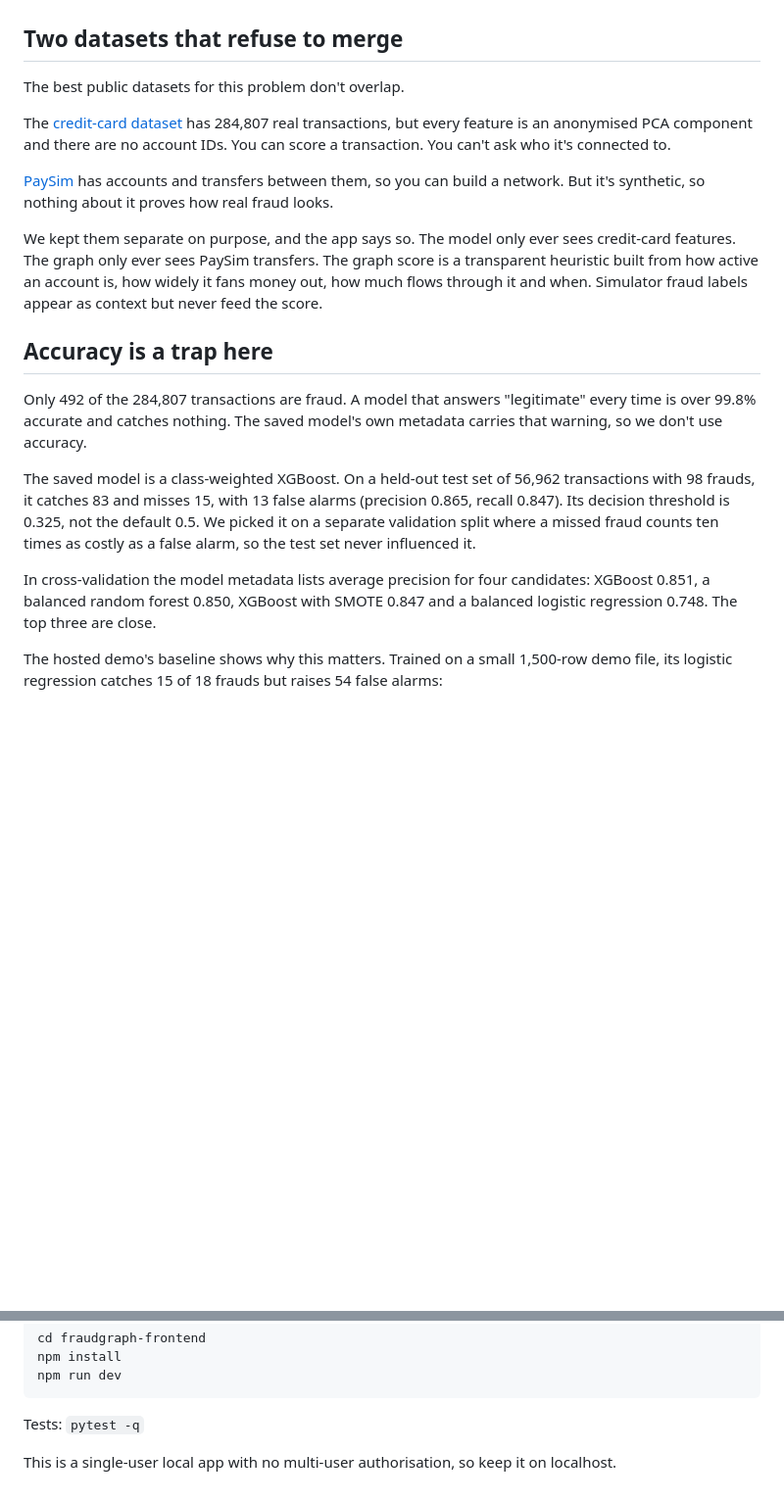
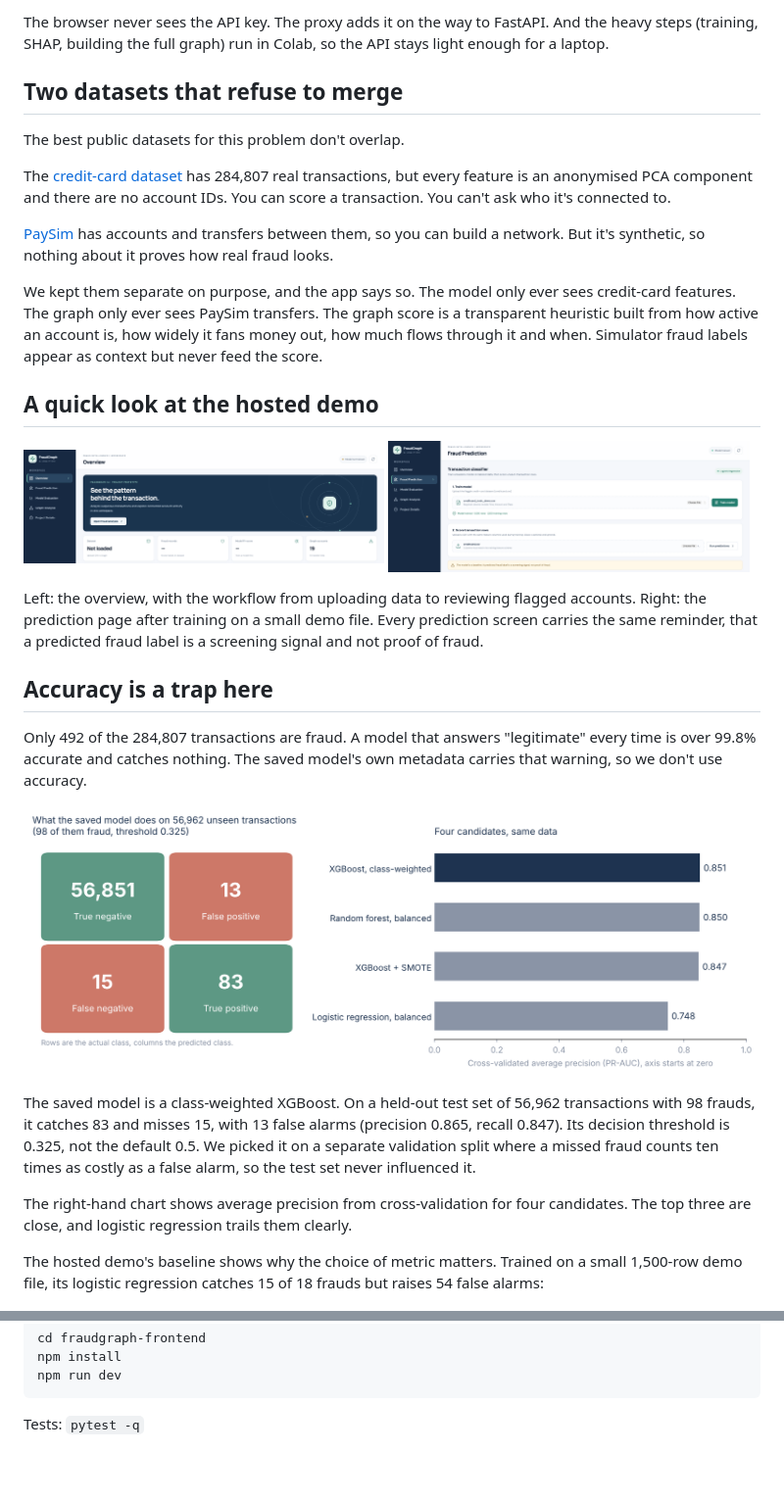
Before and after one commit to Niraj123kumar/FraudGraph-AI, a Markdown page: README.md, 2 parts joined by grey strips. Shown at 98% size. Drawn GitHub-style; pictures changed too: docs/images/demo-overview.png (added), docs/images/demo-prediction.png (added), docs/images/results.png (added); blank space fills up the shorter version.

Commit message:
Richer README: architecture, results figure, demo tour

````diff
--- a/README.md
+++ b/README.md
@@ -10,3 +24,4 @@ A hosted demo is at https://fraud-graph-ai-fullstack.vercel.app/. It's a lighter
+The browser never sees the API key. The proxy adds it on the way to FastAPI. And the heavy steps (training, SHAP, building the full graph) run in Colab, so the API stays light enough for a laptop.
 
 ## Two datasets that refuse to merge
 
@@ -18,15 +33,26 @@ The [credit-card dataset](https://www.kaggle.com/datasets/mlg-ulb/creditcardfrau
 
 We kept them separate on purpose, and the app says so. The model only ever sees credit-card features. The graph only ever sees PaySim transfers. The graph score is a transparent heuristic built from how active an account is, how widely it fans money out, how much flows through it and when. Simulator fraud labels appear as context but never feed the score.
 
+## A quick look at the hosted demo
+
+<p>
+  <img src="docs/images/demo-overview.png" width="49%" alt="Overview page of the hosted demo">
+  <img src="docs/images/demo-prediction.png" width="49%" alt="Fraud Prediction page after training">
+</p>
+
+Left: the overview, with the workflow from uploading data to reviewing flagged accounts. Right: the prediction page after training on a small demo file. Every prediction screen carries the same reminder, that a predicted fraud label is a screening signal and not proof of fraud.
+
 ## Accuracy is a trap here
 
 Only 492 of the 284,807 transactions are fraud. A model that answers "legitimate" every time is over 99.8% accurate and catches nothing. The saved model's own metadata carries that warning, so we don't use accuracy.
 
+![Confusion matrix and model comparison](docs/images/results.png)
+
 The saved model is a class-weighted XGBoost. On a held-out test set of 56,962 transactions with 98 frauds, it catches 83 and misses 15, with 13 false alarms (precision 0.865, recall 0.847). Its decision threshold is 0.325, not the default 0.5. We picked it on a separate validation split where a missed fraud counts ten times as costly as a false alarm, so the test set never influenced it.
 
-In cross-validation the model metadata lists average precision for four candidates: XGBoost 0.851, a balanced random forest 0.850, XGBoost with SMOTE 0.847 and a balanced logistic regression 0.748. The top three are close.
+The right-hand chart shows average precision from cross-validation for four candidates. The top three are close, and logistic regression trails them clearly.
 
-The hosted demo's baseline shows why this matters. Trained on a small 1,500-row demo file, its logistic regression catches 15 of 18 frauds but raises 54 false alarms:
+The hosted demo's baseline shows why the choice of metric matters. Trained on a small 1,500-row demo file, its logistic regression catches 15 of 18 frauds but raises 54 false alarms:
 
 ![Model evaluation page of the hosted demo](docs/images/model-evaluation.png)
 
@@ -69,5 +113,3 @@ npm run dev
 ```
 
 Tests: `pytest -q`
-
-This is a single-user local app with no multi-user authorisation, so keep it on localhost.
````
Also changed, not shown: other parts of README.md (+37 -5 lines).
